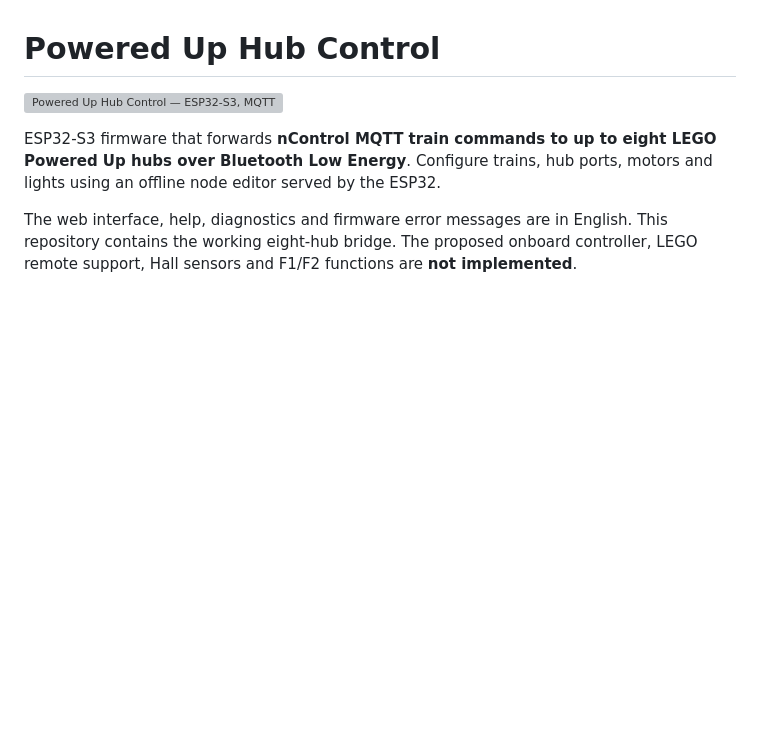
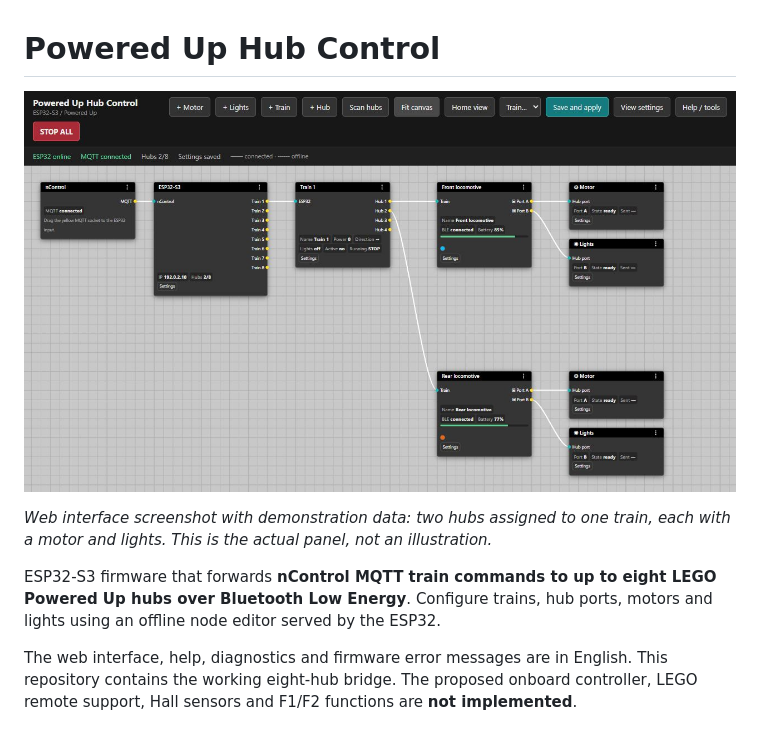
Before and after one commit to Vampir8/powered-up-hub-control, a Markdown page: README.md, the part around the change. GitHub-like rendering; pictures changed too: docs/graphics/powered-up-hub-control-panel.jpg (added); blank space fills up the shorter version; grey boxes are pictures that could not be loaded.

```diff
--- a/README.md
+++ b/README.md
@@ -1,6 +1,9 @@
 # Powered Up Hub Control
 
-![Powered Up Hub Control — ESP32-S3, MQTT and Bluetooth LE model railway control](docs/graphics/powered-up-hub-control-banner.png)
+![Web panel with two Powered Up hubs connected to Train 1, each with a motor and lights](docs/graphics/powered-up-hub-control-panel.jpg)
+
+*Web interface screenshot with demonstration data: two hubs assigned to one train,
+each with a motor and lights. This is the actual panel, not an illustration.*
 
 ESP32-S3 firmware that forwards **nControl MQTT train commands to up to eight
 LEGO Powered Up hubs over Bluetooth Low Energy**. Configure trains, hub ports,
```
Also changed, not shown: docs/graphics/README.md (+9 -19 lines), 1 other file.
